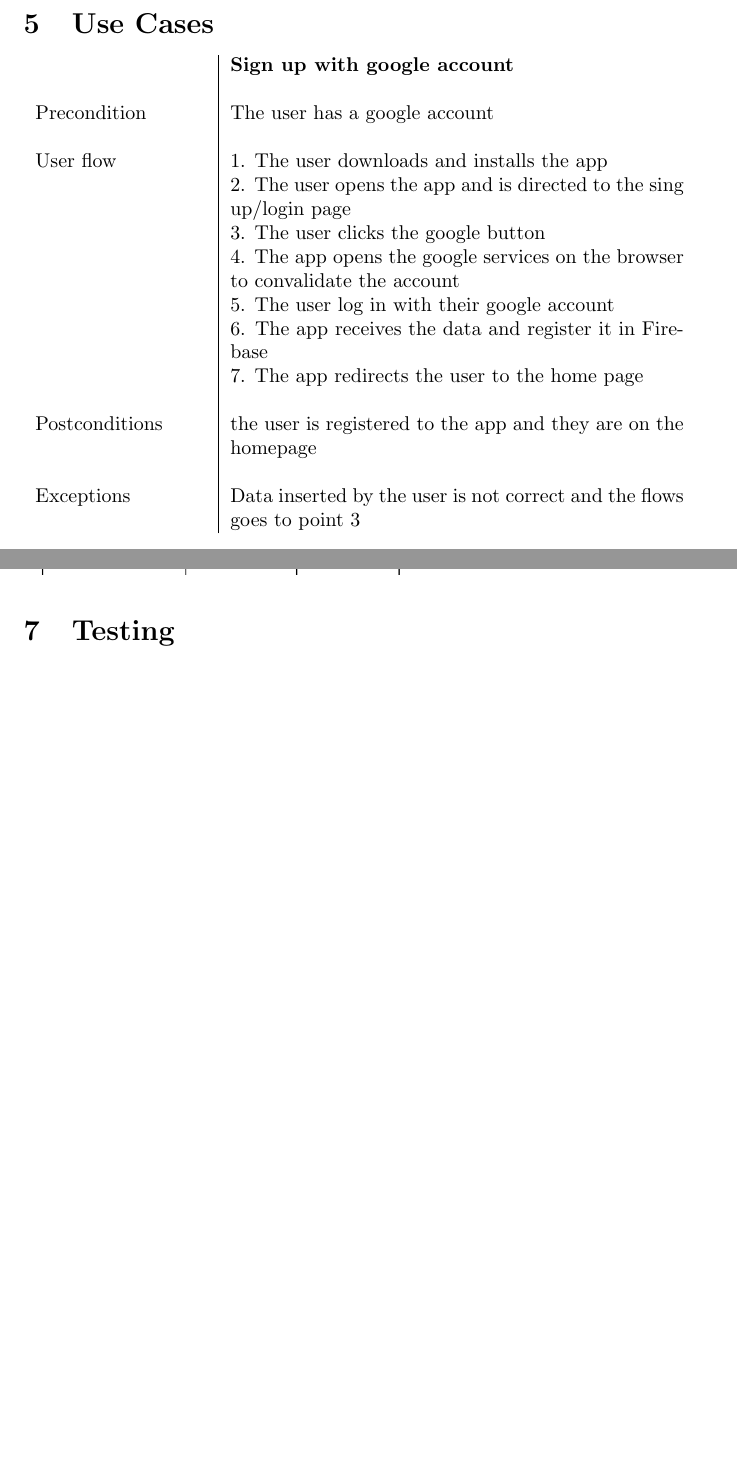
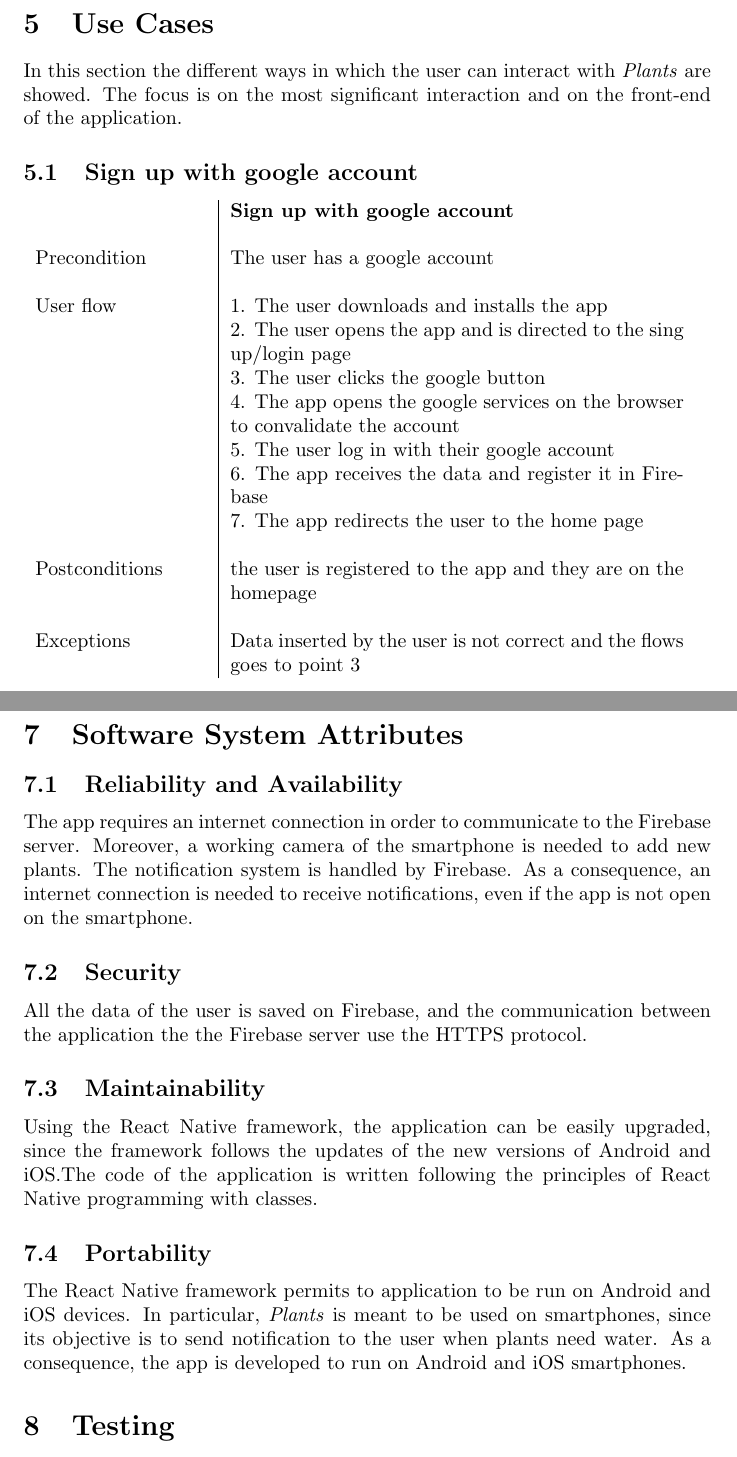
Before and after one commit to federicoFerri/DIMA-plants, a LaTeX document (doc/DIMA-plants.tex): two parts of pages 11 and 20 of 23 before the commit and two parts of pages 12 and 24 of 27 after it, joined at a grey line, cut so that both start at the same text, the shorter picture padded with empty space. Compiled offline with pdfLaTeX.

Commit message:
Add system attributes and cases

```diff
--- a/doc/DIMA-plants.tex
+++ b/doc/DIMA-plants.tex
@@ -278,5 +279,7 @@
 	\section{Use Cases}
+	In this section the different ways in which the user can interact with \textit{Plants} are showed. The focus is on the most significant interaction and on the front-end of the application.
 
+    \subsection{Sign up with google account}
     \begin{tabular}{ p{3cm}|p{8cm} }
      &\textbf{Sign up with google account} \\
      \\
@@ -298,6 +301,7 @@
     \newline
     \newline
     \newline
+    \subsection{Sign up with facebook account}
     \begin{tabular}{ p{3cm}|p{8cm} }
      & \textbf{Sign up with facebook account} \\
      \\
@@ -319,6 +323,7 @@
     \newline
     \newline
     \newline
+    \subsection{Login with a google account}
     \begin{tabular}{ p{3cm}|p{8cm} }
      & \textbf{Login with a google account} \\
      \\
@@ -549,6 +564,17 @@
 	\newline
 	\newline
 	\includegraphics[scale=0.40]{resources/DeletePlant.png}
+
+	\newpage
+	\section{Software System Attributes}
+	\subsection{Reliability and Availability}
+	The app requires an internet connection in order to communicate to the Firebase server. Moreover, a working camera of the smartphone is needed to add new plants. The notification system is handled by Firebase. As a consequence, an internet connection is needed to receive notifications, even if the app is not open on the smartphone.
+	\subsection{Security}
+	All the data of the user is saved on Firebase, and the communication between the application the the Firebase server use the HTTPS protocol.
+	\subsection{Maintainability}
+	Using the React Native framework, the application can be easily upgraded, since the framework follows the updates of the new versions of Android and iOS.The code of the application is written following the principles of React Native programming with classes.
+	\subsection{Portability}
+	The React Native framework permits to application to be run on Android and iOS devices. In particular, \textit{Plants} is meant to be used on smartphones, since its objective is to send notification to the user when plants need water. As a consequence, the app is developed to run on Android and iOS smartphones.
 
     \section{Testing}
     To test our result we decided to start with a black/gray box approach. This is to test as close as possible to what the user sees. In particular we scouted the testing landscape for React Native Expo and we landed short. There few major testing libraries designed specifically for this framework. \\
```
Also changed, not shown: doc/DIMA-plants.tex (17 more changed lines).
